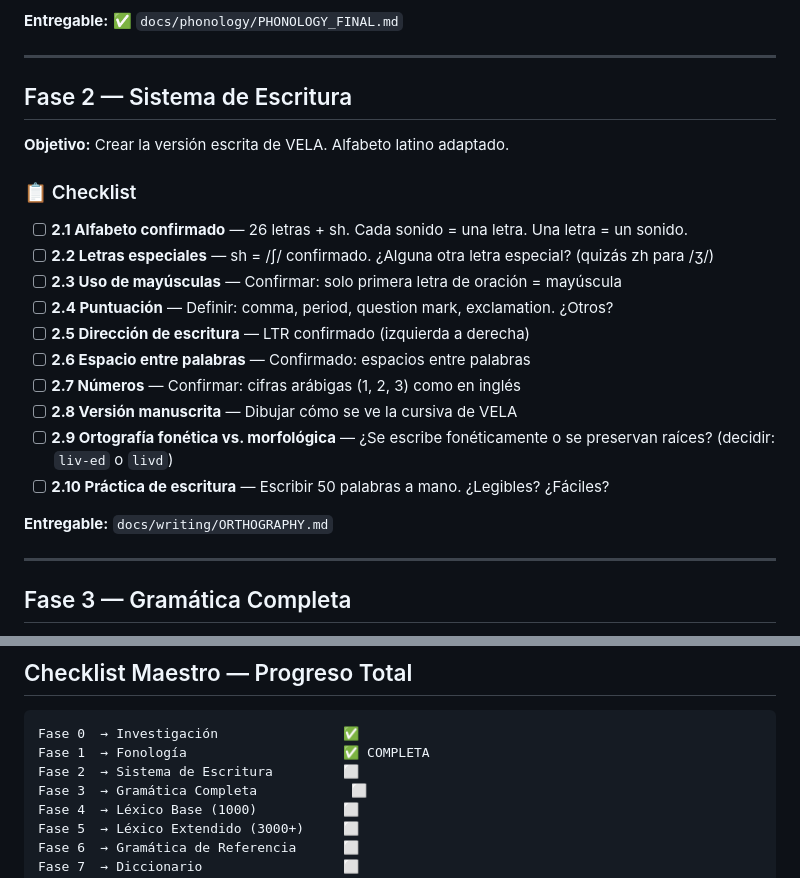
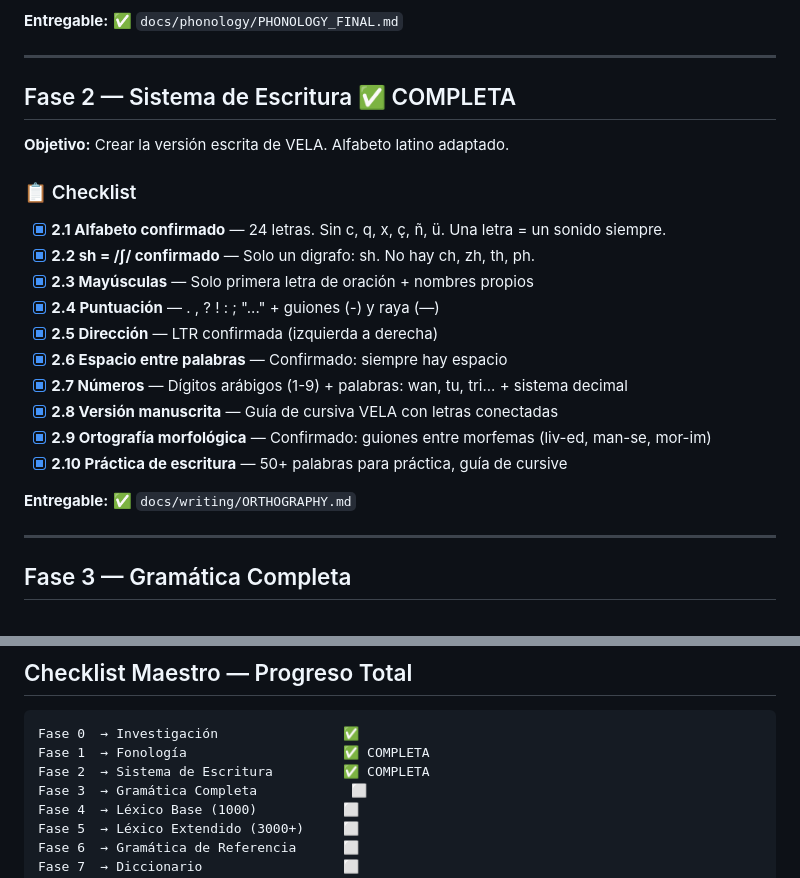
Before and after one commit to cocodrino/vela-lang, a Markdown page: ROADMAP.md, 2 parts joined by grey strips. GitHub-like rendering.

````diff
--- a/ROADMAP.md
+++ b/ROADMAP.md
@@ -77,24 +77,24 @@ Fase 10 → Comunidad y Evolución
 
 ---
 
-## Fase 2 — Sistema de Escritura
+## Fase 2 — Sistema de Escritura ✅ COMPLETA
 
 **Objetivo:** Crear la versión escrita de VELA. Alfabeto latino adaptado.
 
 ### 📋 Checklist
 
-- [ ] **2.1 Alfabeto confirmado** — 26 letras + sh. Cada sonido = una letra. Una letra = un sonido.
-- [ ] **2.2 Letras especiales** — sh = /ʃ/ confirmado. ¿Alguna otra letra especial? (quizás zh para /ʒ/)
-- [ ] **2.3 Uso de mayúsculas** — Confirmar: solo primera letra de oración = mayúscula
-- [ ] **2.4 Puntuación** — Definir: comma, period, question mark, exclamation. ¿Otros?
-- [ ] **2.5 Dirección de escritura** — LTR confirmado (izquierda a derecha)
-- [ ] **2.6 Espacio entre palabras** — Confirmado: espacios entre palabras
-- [ ] **2.7 Números** — Confirmar: cifras arábigas (1, 2, 3) como en inglés
-- [ ] **2.8 Versión manuscrita** — Dibujar cómo se ve la cursiva de VELA
-- [ ] **2.9 Ortografía fonética vs. morfológica** — ¿Se escribe fonéticamente o se preservan raíces? (decidir: `liv-ed` o `livd`)
-- [ ] **2.10 Práctica de escritura** — Escribir 50 palabras a mano. ¿Legibles? ¿Fáciles?
+- [x] **2.1 Alfabeto confirmado** — 24 letras. Sin c, q, x, ç, ñ, ü. Una letra = un sonido siempre.
+- [x] **2.2 sh = /ʃ/ confirmado** — Solo un digrafo: sh. No hay ch, zh, th, ph.
+- [x] **2.3 Mayúsculas** — Solo primera letra de oración + nombres propios
+- [x] **2.4 Puntuación** — . , ? ! : ; "..." + guiones (-) y raya (—)
+- [x] **2.5 Dirección** — LTR confirmada (izquierda a derecha)
+- [x] **2.6 Espacio entre palabras** — Confirmado: siempre hay espacio
+- [x] **2.7 Números** — Dígitos arábigos (1-9) + palabras: wan, tu, tri... + sistema decimal
+- [x] **2.8 Versión manuscrita** — Guía de cursiva VELA con letras conectadas
+- [x] **2.9 Ortografía morfológica** — Confirmado: guiones entre morfemas (liv-ed, man-se, mor-im)
+- [x] **2.10 Práctica de escritura** — 50+ palabras para práctica, guía de cursive
 
-**Entregable:** `docs/writing/ORTHOGRAPHY.md`
+**Entregable:** ✅ `docs/writing/ORTHOGRAPHY.md`
 
 ---
 
@@ -319,7 +319,7 @@ Fase 10 → Comunidad y Evolución
 ```
 Fase 0  → Investigación                ✅
 Fase 1  → Fonología                    ✅ COMPLETA
-Fase 2  → Sistema de Escritura         ⬜
+Fase 2  → Sistema de Escritura         ✅ COMPLETA
 Fase 3  → Gramática Completa            ⬜
 Fase 4  → Léxico Base (1000)           ⬜
 Fase 5  → Léxico Extendido (3000+)     ⬜
````
Also changed, not shown: docs/writing/ORTHOGRAPHY.md (added, +532 -0 lines).
